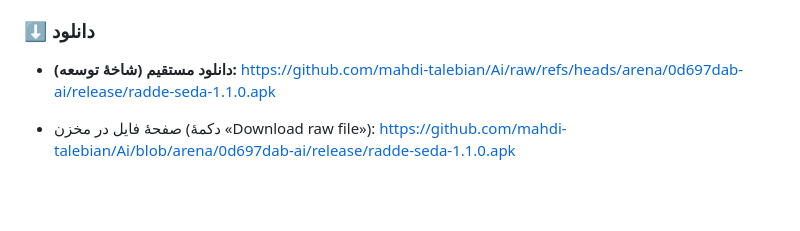
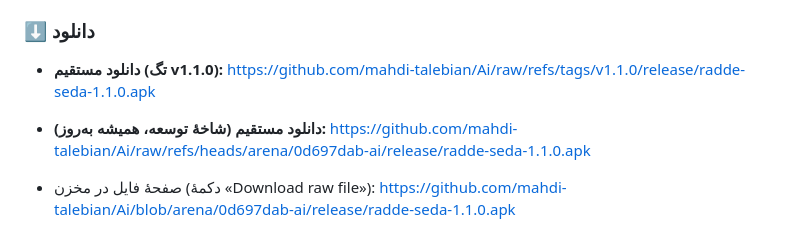
Before and after one commit to mahdi-talebian/Ai, a Markdown page: release/notes-v1.1.0.md, the part around the change. Drawn GitHub-style; blank space fills up the shorter version.

```diff
--- a/release/notes-v1.1.0.md
+++ b/release/notes-v1.1.0.md
@@ -15,7 +15,10 @@
 
 ### ⬇ دانلود
 
-* **دانلود مستقیم (شاخهٔ توسعه):**
+* **دانلود مستقیم (تگ v1.1.0):**
+  https://github.com/mahdi-talebian/Ai/raw/refs/tags/v1.1.0/release/radde-seda-1.1.0.apk
+
+* **دانلود مستقیم (شاخهٔ توسعه، همیشه به‌روز):**
   https://github.com/mahdi-talebian/Ai/raw/refs/heads/arena/0d697dab-ai/release/radde-seda-1.1.0.apk
 
 * صفحهٔ فایل در مخزن (دکمهٔ «Download raw file»):
```
Also changed, not shown: README.md (+2 -2 lines).
